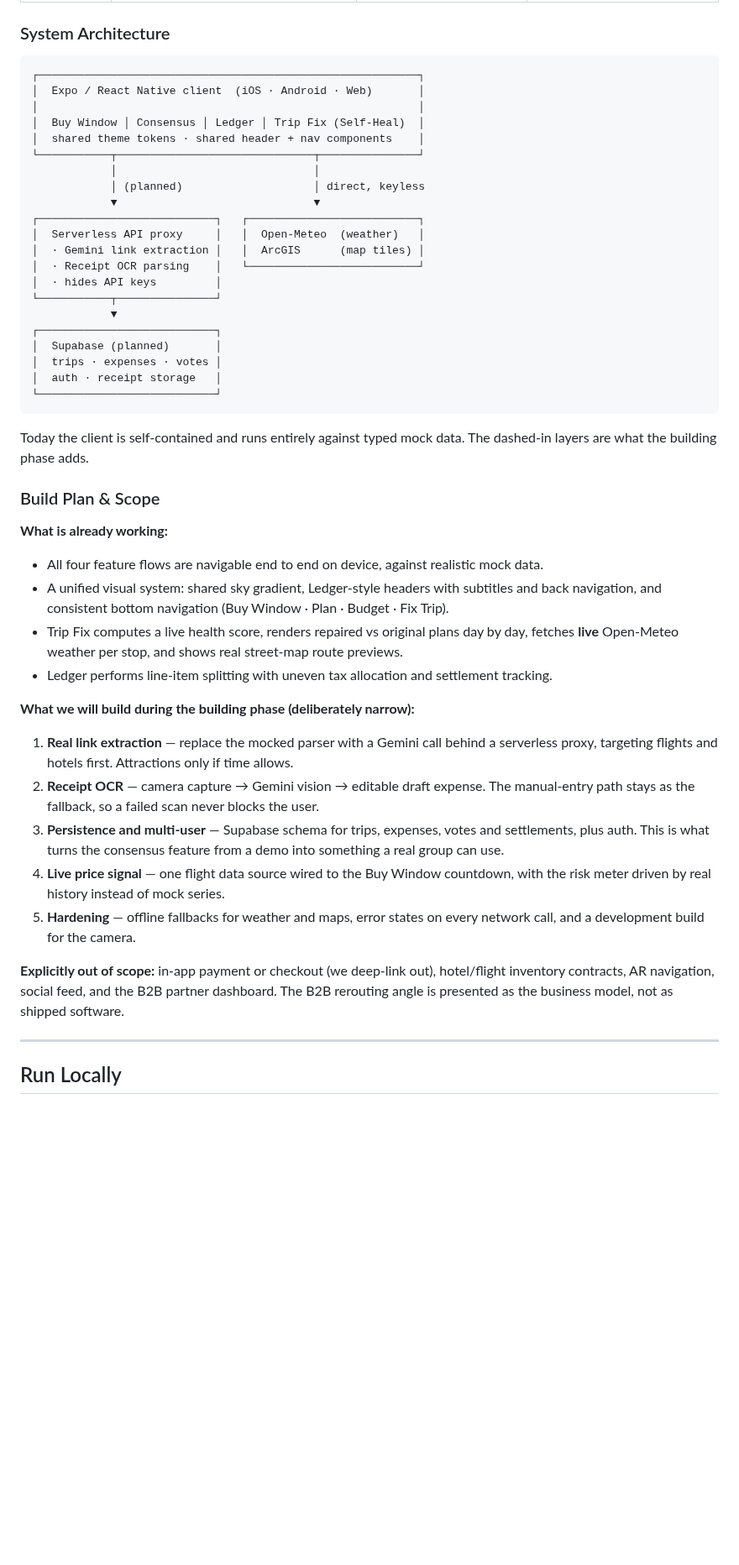
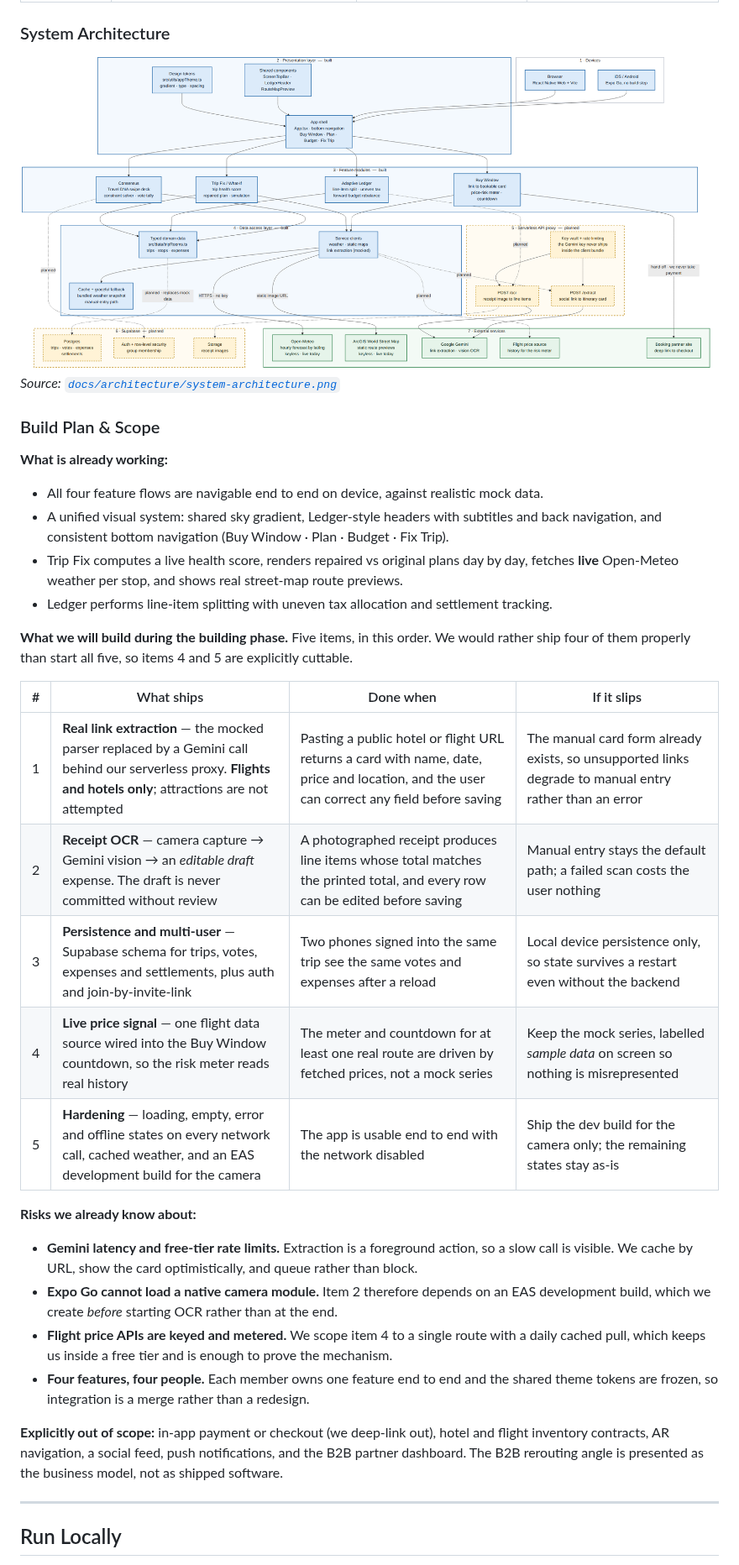
Before and after one commit to zengyi04/TripShield, a Markdown page: README.md, the part around one of its changes. Shown at 84% size. GitHub-like rendering; pictures changed too: docs/architecture/system-architecture.png (added); blank space fills up the shorter version.

Commit message:
Add team details, rendered architecture diagram and a scoped build plan
Co-authored-by: Ham Zeng Yi <zengyi04@users.noreply.github.com>

````diff
--- a/README.md
+++ b/README.md
@@ -178,31 +164,8 @@ Trip.com and TripAdvisor are the two strongest incumbents here, and the last row
 
 ### System Architecture
 
-```
-┌──────────────────────────────────────────────────────────┐
-│  Expo / React Native client  (iOS · Android · Web)       │
-│                                                          │
-│  Buy Window │ Consensus │ Ledger │ Trip Fix (Self-Heal)  │
-│  shared theme tokens · shared header + nav components    │
-└───────────┬──────────────────────────────┬───────────────┘
-            │                              │
-            │ (planned)                    │ direct, keyless
-            ▼                              ▼
-┌───────────────────────────┐   ┌──────────────────────────┐
-│  Serverless API proxy     │   │  Open-Meteo  (weather)   │
-│  · Gemini link extraction │   │  ArcGIS      (map tiles) │
-│  · Receipt OCR parsing    │   └──────────────────────────┘
-│  · hides API keys         │
-└───────────┬───────────────┘
-            ▼
-┌───────────────────────────┐
-│  Supabase (planned)       │
-│  trips · expenses · votes │
-│  auth · receipt storage   │
-└───────────────────────────┘
-```
-
-Today the client is self-contained and runs entirely against typed mock data. The dashed-in layers are what the building phase adds.
+![System architecture](docs/architecture/system-architecture.png)
+*Source: [`docs/architecture/system-architecture.png`](docs/architecture/system-architecture.png)*
 
 ### Build Plan & Scope
 
@@ -213,15 +176,24 @@ Today the client is self-contained and runs entirely against typed mock data. Th
 - Trip Fix computes a live health score, renders repaired vs original plans day by day, fetches **live** Open-Meteo weather per stop, and shows real street-map route previews.
 - Ledger performs line-item splitting with uneven tax allocation and settlement tracking.
 
-**What we will build during the building phase (deliberately narrow):**
+**What we will build during the building phase.** Five items, in this order. We would rather ship four of them properly than start all five, so items 4 and 5 are explicitly cuttable.
 
-1. **Real link extraction** — replace the mocked parser with a Gemini call behind a serverless proxy, targeting flights and hotels first. Attractions only if time allows.
-2. **Receipt OCR** — camera capture → Gemini vision → editable draft expense. The manual-entry path stays as the fallback, so a failed scan never blocks the user.
-3. **Persistence and multi-user** — Supabase schema for trips, expenses, votes and settlements, plus auth. This is what turns the consensus feature from a demo into something a real group can use.
-4. **Live price signal** — one flight data source wired to the Buy Window countdown, with the risk meter driven by real history instead of mock series.
-5. **Hardening** — offline fallbacks for weather and maps, error states on every network call, and a development build for the camera.
+| # | What ships | Done when | If it slips |
+| --- | --- | --- | --- |
+| 1 | **Real link extraction** — the mocked parser replaced by a Gemini call behind our serverless proxy. **Flights and hotels only**; attractions are not attempted | Pasting a public hotel or flight URL returns a card with name, date, price and location, and the user can correct any field before saving | The manual card form already exists, so unsupported links degrade to manual entry rather than an error |
+| 2 | **Receipt OCR** — camera capture → Gemini vision → an *editable draft* expense. The draft is never committed without review | A photographed receipt produces line items whose total matches the printed total, and every row can be edited before saving | Manual entry stays the default path; a failed scan costs the user nothing |
+| 3 | **Persistence and multi-user** — Supabase schema for trips, votes, expenses and settlements, plus auth and join-by-invite-link | Two phones signed into the same trip see the same votes and expenses after a reload | Local device persistence only, so state survives a restart even without the backend |
+| 4 | **Live price signal** — one flight data source wired into the Buy Window countdown, so the risk meter reads real history | The meter and countdown for at least one real route are driven by fetched prices, not a mock series | Keep the mock series, labelled *sample data* on screen so nothing is misrepresented |
+| 5 | **Hardening** — loading, empty, error and offline states on every network call, cached weather, and an EAS development build for the camera | The app is usable end to end with the network disabled | Ship the dev build for the camera only; the remaining states stay as-is |
 
-**Explicitly out of scope:** in-app payment or checkout (we deep-link out), hotel/flight inventory contracts, AR navigation, social feed, and the B2B partner dashboard. The B2B rerouting angle is presented as the business model, not as shipped software.
+**Risks we already know about:**
+
+- **Gemini latency and free-tier rate limits.** Extraction is a foreground action, so a slow call is visible. We cache by URL, show the card optimistically, and queue rather than block.
+- **Expo Go cannot load a native camera module.** Item 2 therefore depends on an EAS development build, which we create *before* starting OCR rather than at the end.
+- **Flight price APIs are keyed and metered.** We scope item 4 to a single route with a daily cached pull, which keeps us inside a free tier and is enough to prove the mechanism.
+- **Four features, four people.** Each member owns one feature end to end and the shared theme tokens are frozen, so integration is a merge rather than a redesign.
+
+**Explicitly out of scope:** in-app payment or checkout (we deep-link out), hotel and flight inventory contracts, AR navigation, a social feed, push notifications, and the B2B partner dashboard. The B2B rerouting angle is presented as the business model, not as shipped software.
 
 ---
 
````
Also changed, not shown: other parts of README.md (+10 -24 lines), docs/README.md (+9 -2 lines), 2 other files.
